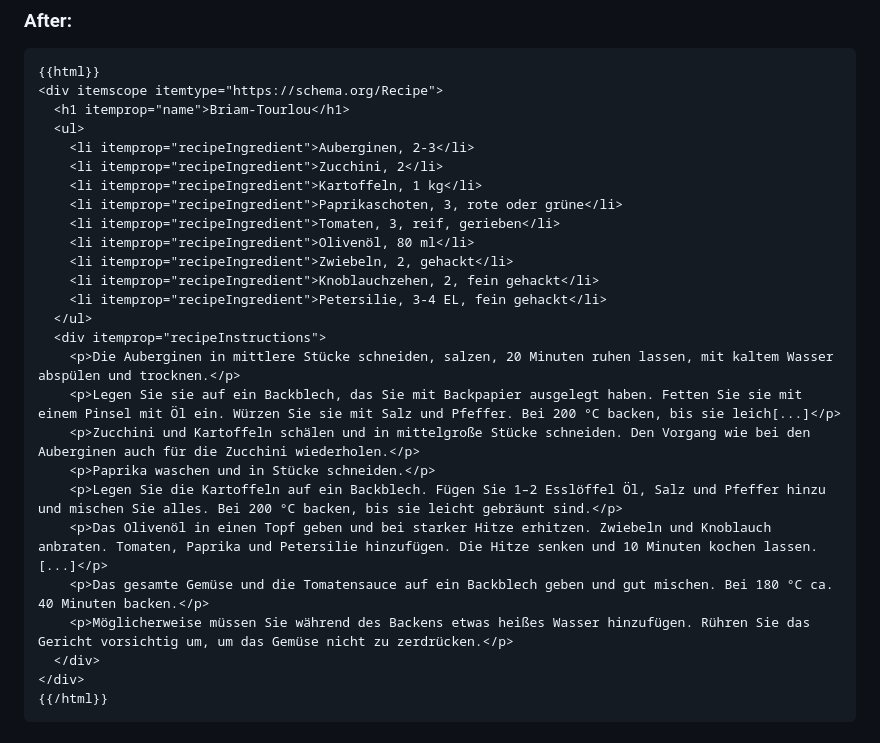
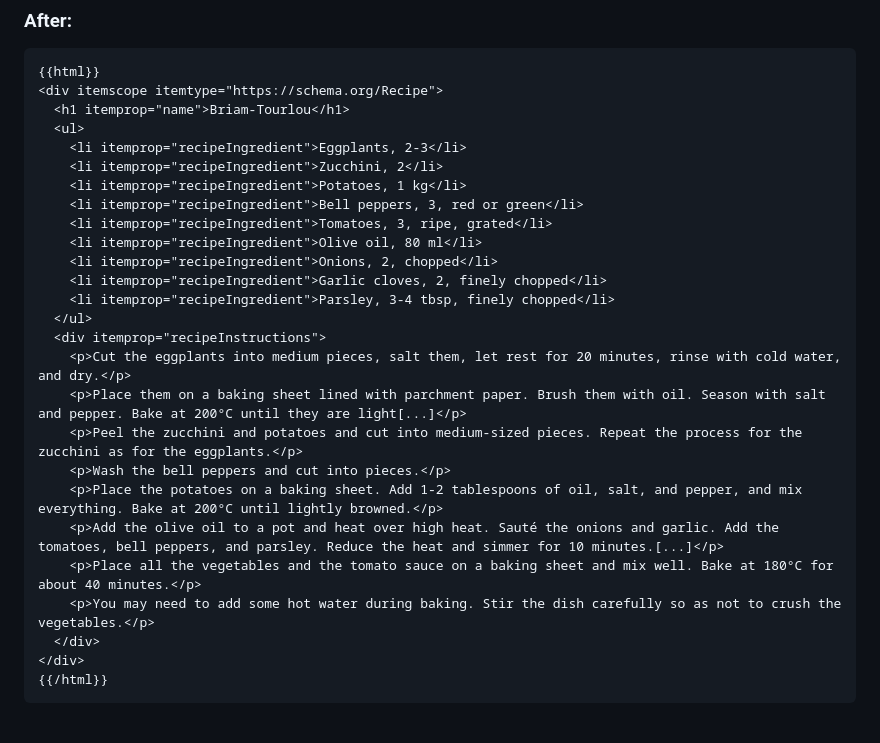
Before and after one commit to schnillerman/SchemaChef, a Markdown page: README.md, the part around the change. GitHub-like rendering.

Commit message:
Translate recipe ingredients and instructions to English
Updated ingredient names and instructions from German to English.

```diff
--- a/README.md
+++ b/README.md
@@ -47,25 +47,25 @@ E.g., see https://griechischesmagazin.de/briam-tourlou/
 <div itemscope itemtype="https://schema.org/Recipe">
   <h1 itemprop="name">Briam-Tourlou</h1>
   <ul>
-    <li itemprop="recipeIngredient">Auberginen, 2-3</li>
+    <li itemprop="recipeIngredient">Eggplants, 2-3</li>
     <li itemprop="recipeIngredient">Zucchini, 2</li>
-    <li itemprop="recipeIngredient">Kartoffeln, 1 kg</li>
-    <li itemprop="recipeIngredient">Paprikaschoten, 3, rote oder grüne</li>
-    <li itemprop="recipeIngredient">Tomaten, 3, reif, gerieben</li>
-    <li itemprop="recipeIngredient">Olivenöl, 80 ml</li>
-    <li itemprop="recipeIngredient">Zwiebeln, 2, gehackt</li>
-    <li itemprop="recipeIngredient">Knoblauchzehen, 2, fein gehackt</li>
-    <li itemprop="recipeIngredient">Petersilie, 3-4 EL, fein gehackt</li>
+    <li itemprop="recipeIngredient">Potatoes, 1 kg</li>
+    <li itemprop="recipeIngredient">Bell peppers, 3, red or green</li>
+    <li itemprop="recipeIngredient">Tomatoes, 3, ripe, grated</li>
+    <li itemprop="recipeIngredient">Olive oil, 80 ml</li>
+    <li itemprop="recipeIngredient">Onions, 2, chopped</li>
+    <li itemprop="recipeIngredient">Garlic cloves, 2, finely chopped</li>
+    <li itemprop="recipeIngredient">Parsley, 3-4 tbsp, finely chopped</li>
   </ul>
   <div itemprop="recipeInstructions">
-    <p>Die Auberginen in mittlere Stücke schneiden, salzen, 20 Minuten ruhen lassen, mit kaltem Wasser abspülen und trocknen.</p>
-    <p>Legen Sie sie auf ein Backblech, das Sie mit Backpapier ausgelegt haben. Fetten Sie sie mit einem Pinsel mit Öl ein. Würzen Sie sie mit Salz und Pfeffer. Bei 200 °C backen, bis sie leich[...]</p>
-    <p>Zucchini und Kartoffeln schälen und in mittelgroße Stücke schneiden. Den Vorgang wie bei den Auberginen auch für die Zucchini wiederholen.</p>
-    <p>Paprika waschen und in Stücke schneiden.</p>
-    <p>Legen Sie die Kartoffeln auf ein Backblech. Fügen Sie 1–2 Esslöffel Öl, Salz und Pfeffer hinzu und mischen Sie alles. Bei 200 °C backen, bis sie leicht gebräunt sind.</p>
-    <p>Das Olivenöl in einen Topf geben und bei starker Hitze erhitzen. Zwiebeln und Knoblauch anbraten. Tomaten, Paprika und Petersilie hinzufügen. Die Hitze senken und 10 Minuten kochen lassen.[...]</p>
-    <p>Das gesamte Gemüse und die Tomatensauce auf ein Backblech geben und gut mischen. Bei 180 °C ca. 40 Minuten backen.</p>
-    <p>Möglicherweise müssen Sie während des Backens etwas heißes Wasser hinzufügen. Rühren Sie das Gericht vorsichtig um, um das Gemüse nicht zu zerdrücken.</p>
+    <p>Cut the eggplants into medium pieces, salt them, let rest for 20 minutes, rinse with cold water, and dry.</p>
+    <p>Place them on a baking sheet lined with parchment paper. Brush them with oil. Season with salt and pepper. Bake at 200°C until they are light[...]</p>
+    <p>Peel the zucchini and potatoes and cut into medium-sized pieces. Repeat the process for the zucchini as for the eggplants.</p>
+    <p>Wash the bell peppers and cut into pieces.</p>
+    <p>Place the potatoes on a baking sheet. Add 1-2 tablespoons of oil, salt, and pepper, and mix everything. Bake at 200°C until lightly browned.</p>
+    <p>Add the olive oil to a pot and heat over high heat. Sauté the onions and garlic. Add the tomatoes, bell peppers, and parsley. Reduce the heat and simmer for 10 minutes.[...]</p>
+    <p>Place all the vegetables and the tomato sauce on a baking sheet and mix well. Bake at 180°C for about 40 minutes.</p>
+    <p>You may need to add some hot water during baking. Stir the dish carefully so as not to crush the vegetables.</p>
   </div>
 </div>
 {{/html}}
```
